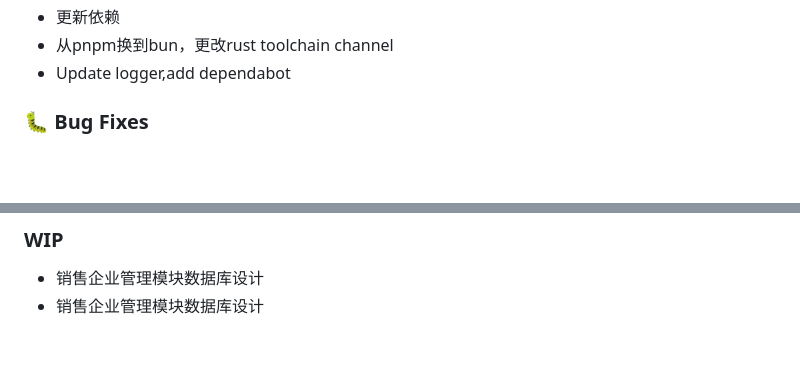
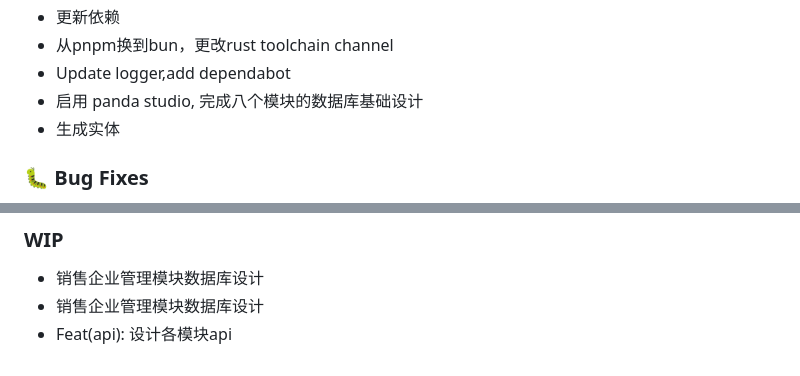
Before and after one commit to Ns2Kracy/GraduationDesign, a Markdown page: CHANGELOG.md, 2 parts joined by grey strips. Drawn GitHub-style; blank space fills up the shorter version.

```diff
--- a/CHANGELOG.md
+++ b/CHANGELOG.md
@@ -28,6 +28,8 @@ All notable changes to this project will be documented in this file.
 - 更新依赖
 - 从pnpm换到bun，更改rust toolchain channel
 - Update logger,add dependabot
+- 启用 panda studio, 完成八个模块的数据库基础设计
+- 生成实体
 
 ### 🐛 Bug Fixes
 
@@ -55,5 +57,6 @@ All notable changes to this project will be documented in this file.
 
 - 销售企业管理模块数据库设计
 - 销售企业管理模块数据库设计
+- Feat(api): 设计各模块api
 
 <!-- generated by git-cliff -->
```
Also changed, not shown: README.md (+2 -0 lines), images/db_design.png (added), 4 other files.
